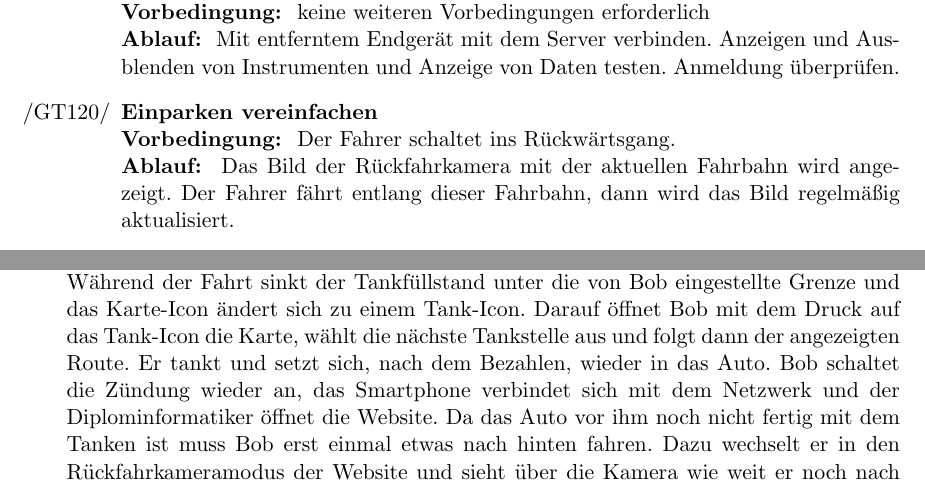
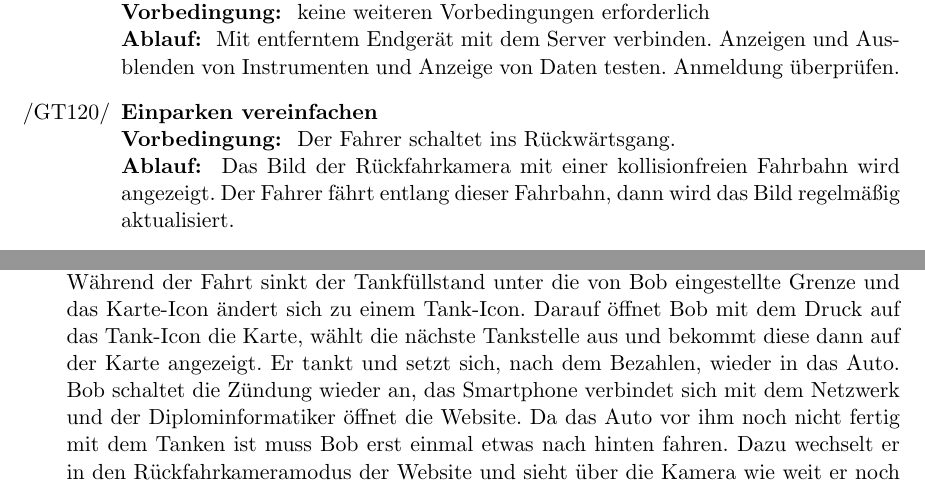
Before and after one commit to uzdry/PSE, a LaTeX document (myDoc/GlobalTest.tex): two parts of pages 2 and 4 of 4, joined at a grey line, cut so that both start at the same text. Compiled offline with pdfLaTeX.

Commit message:
Routenplanung aus Testszenario entfernt

```diff
--- a/myDoc/GlobalTest.tex
+++ b/myDoc/GlobalTest.tex
@@ -62,7 +62,7 @@ Der Server läuft.
 
 \item{\textbf{Einparken vereinfachen}} \\
 \textbf{Vorbedingung: } Der Fahrer schaltet ins Rückwärtsgang. \\
-\textbf{Ablauf: } Das Bild der Rückfahrkamera mit der aktuellen
+\textbf{Ablauf: } Das Bild der Rückfahrkamera mit einer kollisionfreien
 Fahrbahn wird angezeigt. Der Fahrer fährt entlang dieser Fahrbahn, dann wird das
 Bild regelmäßig aktualisiert.
 
@@ -110,7 +110,7 @@ Karte angezeigt.
 
 \chapter{Testszenarien}
 \section{Allgemeiner Funktionstest}
-Bob, ein Diplominformatiker der Schwäbischen Hochschule für Informationstechnologie setzt sich in sein Mittelklassewagen. Er schaltet die Zündung an und verbindet sich mit seinem Smartphone mit dem WiFi-Netzwerk. Bob öffnet mit dem Browser seines Smartphones zum ersten mal die Seite der Software. Er identifiziert sich als Fahrer und startet sobald die Dashes angezeigt werden den Motor. Anzeigen lässt sich Bob unter anderem die Durchschnittsgeschwindigkeit weil er versucht Spritsparend zu fahren. Während der Fahrt sinkt der Tankfüllstand unter die von Bob eingestellte Grenze und das Karte-Icon ändert sich zu einem Tank-Icon. Darauf öffnet Bob mit dem Druck auf das Tank-Icon die Karte, wählt die nächste Tankstelle aus und folgt dann der angezeigten Route. Er tankt  und setzt sich, nach dem Bezahlen, wieder in das Auto. Bob schaltet die Zündung wieder an, das Smartphone verbindet sich mit dem Netzwerk und der Diplominformatiker öffnet die Website. Da das Auto vor ihm noch nicht fertig mit dem Tanken ist muss Bob erst einmal etwas nach hinten fahren. Dazu wechselt er in den Rückfahrkameramodus der Website und sieht über die Kamera wie weit er noch nach hinten fahren kann. Nachdem er die Tankstelle verlassen hat und wieder schneller fährt beendet sich der Rückwärts-Modus automatisch. Irgendwann kommt Bob dann an seiner Hochschule an, schaltet das Auto aus und verlässt es.
+Bob, ein Diplominformatiker der Schwäbischen Hochschule für Informationstechnologie setzt sich in sein Mittelklassewagen. Er schaltet die Zündung an und verbindet sich mit seinem Smartphone mit dem WiFi-Netzwerk. Bob öffnet mit dem Browser seines Smartphones zum ersten mal die Seite der Software. Er identifiziert sich als Fahrer und startet sobald die Dashes angezeigt werden den Motor. Anzeigen lässt sich Bob unter anderem die Durchschnittsgeschwindigkeit weil er versucht Spritsparend zu fahren. Während der Fahrt sinkt der Tankfüllstand unter die von Bob eingestellte Grenze und das Karte-Icon ändert sich zu einem Tank-Icon. Darauf öffnet Bob mit dem Druck auf das Tank-Icon die Karte, wählt die nächste Tankstelle aus und bekommt diese dann auf der Karte angezeigt. Er tankt  und setzt sich, nach dem Bezahlen, wieder in das Auto. Bob schaltet die Zündung wieder an, das Smartphone verbindet sich mit dem Netzwerk und der Diplominformatiker öffnet die Website. Da das Auto vor ihm noch nicht fertig mit dem Tanken ist muss Bob erst einmal etwas nach hinten fahren. Dazu wechselt er in den Rückfahrkameramodus der Website und sieht über die Kamera wie weit er noch nach hinten fahren kann. Nachdem er die Tankstelle verlassen hat und wieder schneller fährt beendet sich der Rückwärts-Modus automatisch. Irgendwann kommt Bob dann an seiner Hochschule an, schaltet das Auto aus und verlässt es.
 
 \section{Remote Test}
 Alice, Bobs Frau traut ihm nicht ganz und hat sich, nachdem sie von diesem neuen Gerät gehört hat sofort bei Bob's Auto eingeloggt. Während Bob gerade auf dem Weg zu seiner Hochschule ist schaut sich Alice die Daten der vergangenen Fahrt an. Um Bob länger ausspionieren zu können setzt sie die Maximale Kapazität der Aufzeichnungen auf den Höchstwert, die Daten der vorletzten Fahrt bereits gelöscht waren.
```
